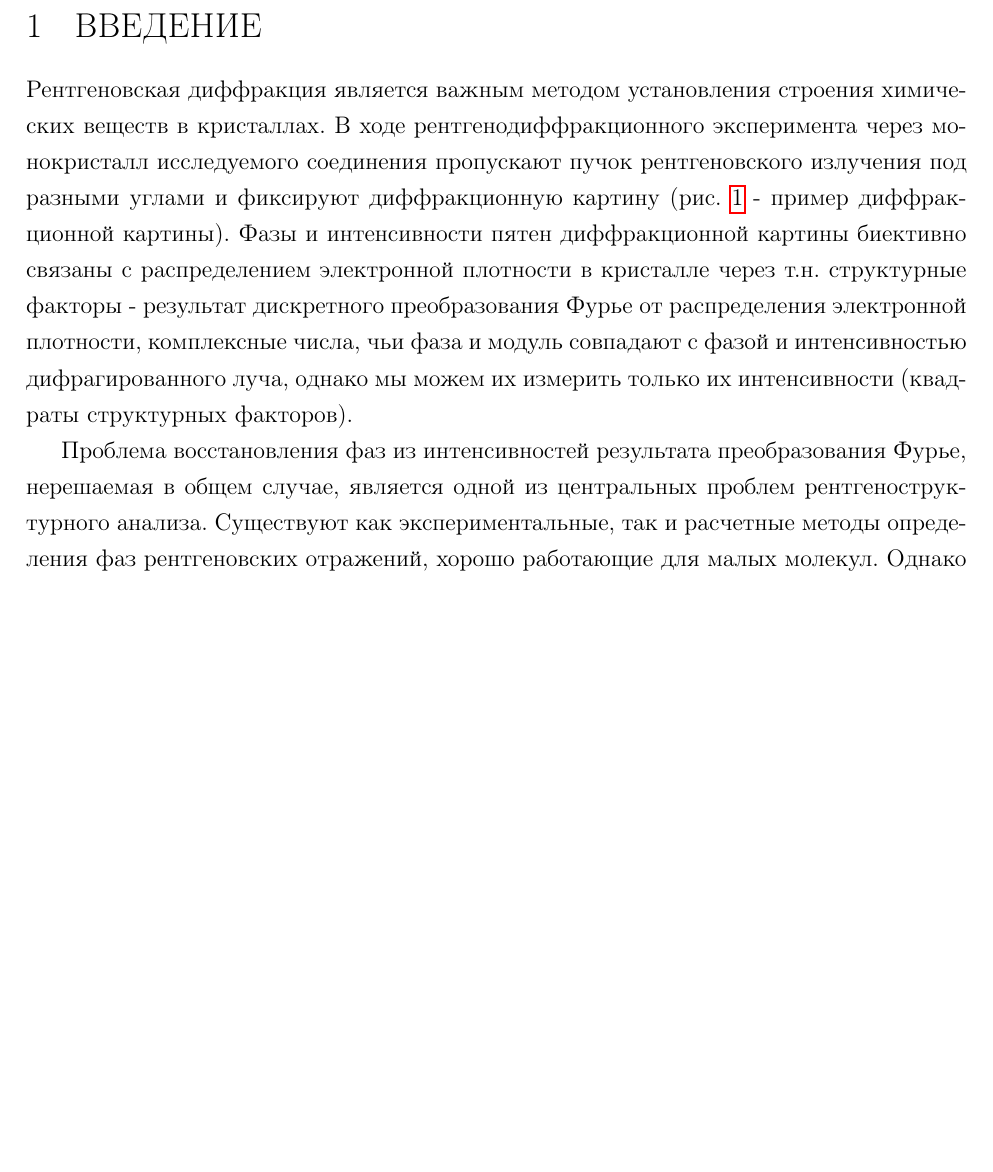
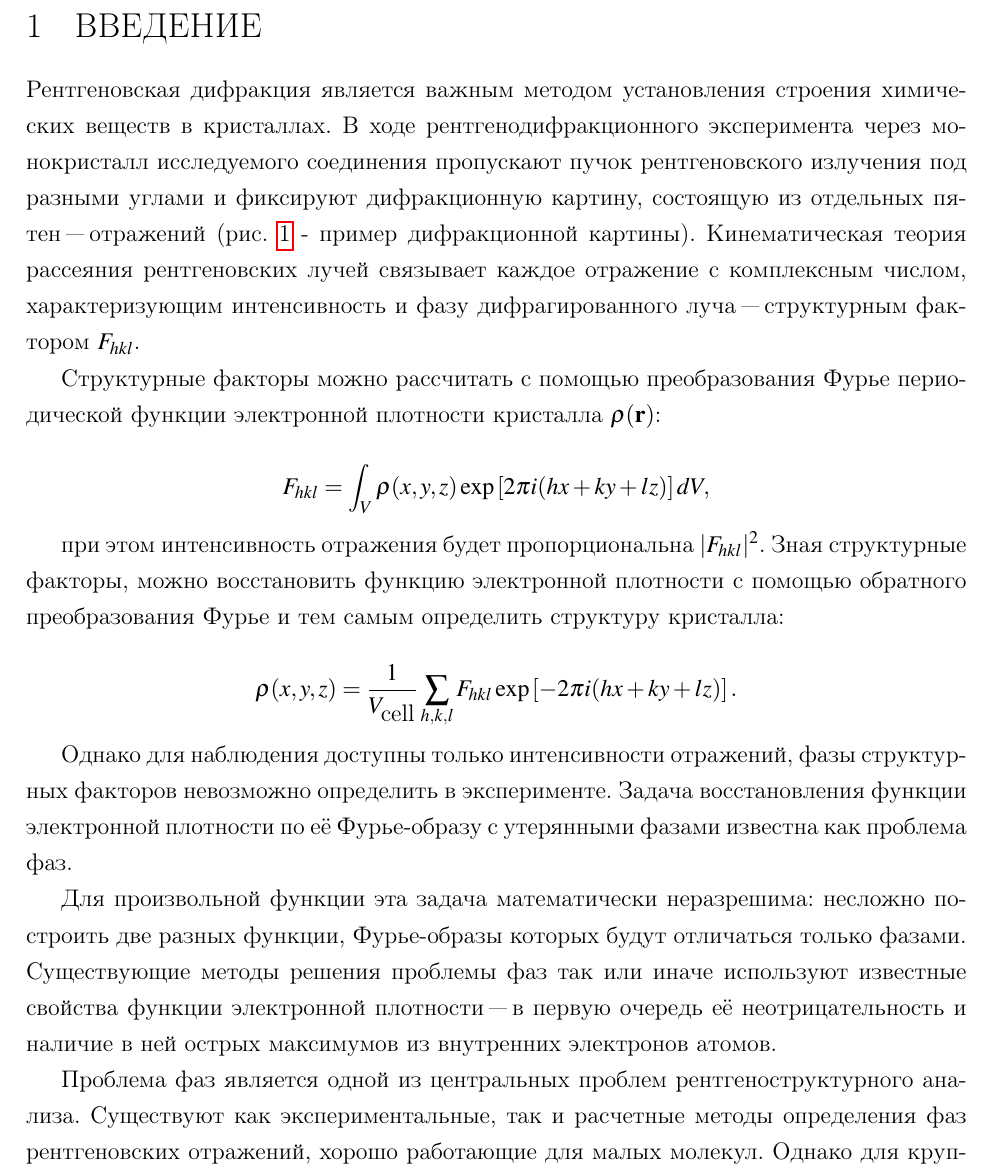
Before and after one commit to dmitrienka/nirs, a LaTeX document (main.tex): part of page 3 of 34, cut so that both start at the same text, the shorter picture padded with empty space. Compiled offline with pdfLaTeX.

Commit message:
revisions to introduction

```diff
--- a/main.tex
+++ b/main.tex
@@ -74,7 +74,23 @@
 \newpage
 \section{ВВЕДЕНИЕ}
 
-Рентгеновская диффракция является важным методом установления строения химических веществ в кристаллах. В ходе рентгенодиффракционного эксперимента через монокристалл исследуемого соединения пропускают пучок рентгеновского излучения под разными углами и фиксируют диффракционную картину (рис. \ref{img:difr} - пример диффракционной картины). Фазы и интенсивности пятен диффракционной картины биективно связаны с распределением электронной плотности в кристалле через т.н. структурные факторы - результат дискретного преобразования Фурье от распределения электронной плотности, комплексные числа, чьи фаза и модуль совпадают с фазой и интенсивностью дифрагированного луча, однако мы можем их измерить только их интенсивности (квадраты структурных факторов).
+Рентгеновская дифракция является важным методом установления строения химических веществ в кристаллах. В ходе рентгенодифракционного эксперимента через монокристалл исследуемого соединения пропускают пучок рентгеновского излучения под разными углами и фиксируют дифракционную картину, состоящую из отдельных пятен "--- отражений (рис. \ref{img:difr} - пример дифракционной картины). Кинематическая теория рассеяния рентгеновских лучей связывает каждое отражение с комплексным числом, характеризующим интенсивность и фазу дифрагированного луча "--- структурным фактором \(F_{hkl}\).
+
+Структурные факторы можно рассчитать с помощью преобразования Фурье периодической функции электронной плотности кристалла \(\rho(\mathbf{r})\):
+
+\[
+F_{hkl} = \int_{V}\rho(x,y,z) \exp \left[ 2\pi i (hx + ky + lz)\right] dV,
+\]
+
+при этом  интенсивность отражения будет пропорциональна \(|F_{hkl}|^{2}\). Зная структурные факторы, можно восстановить функцию электронной плотности с помощью обратного  преобразования Фурье и тем самым определить структуру кристалла:
+
+\[
+  \rho(x,y,z) = \frac{1}{V_{\mbox{cell}}} \sum_{h,k,l} F_{hkl}  \exp \left[ - 2\pi i (hx + ky + lz)\right].
+\]
+
+Однако для наблюдения доступны только интенсивности отражений, фазы структурных факторов невозможно определить в эксперименте. Задача  восстановления функции электронной плотности по её Фурье-образу с утерянными фазами известна как проблема фаз.
+
+Для произвольной функции эта задача математически неразрешима: несложно построить две разных функции, Фурье-образы которых будут отличаться только фазами. Существующие методы решения проблемы фаз так или иначе используют известные свойства функции электронной плотности "--- в первую очередь её неотрицательность и наличие в ней острых максимумов из внутренних электронов атомов.
 
 \begin{figure}[!htp]
   \includegraphics[width=\linewidth]{imgs/difr.jpeg}
@@ -82,7 +98,7 @@
   \label{img:difr}
 \end{figure}
 
-Проблема восстановления фаз из интенсивностей результата преобразования Фурье, нерешаемая в общем случае, является одной из центральных проблем рентгеноструктурного анализа. Существуют как экспериментальные, так и расчетные методы определения фаз рентгеновских отражений, хорошо работающие для малых молекул. Однако для крупных молекул такие методы работают плохо или не работают вообще\cite{PhaseProblem}. Также все существующие методы имеют невысокую точность и требуют участия человека в решении кристаллов, что затрудняет автоматизацию. Таким образом, задача разработки метода, способного без участия человека решать кристаллы с приемлемой точностью все еще актуальна.
+Проблема фаз является одной из центральных проблем рентгеноструктурного анализа. Существуют как экспериментальные, так и расчетные методы определения фаз рентгеновских отражений, хорошо работающие для малых молекул. Однако для крупных молекул такие методы работают плохо или не работают вообще\cite{PhaseProblem}. Также все существующие методы имеют невысокую точность и требуют участия человека в решении кристаллов, что затрудняет автоматизацию. Таким образом, задача разработки метода, способного без участия человека решать кристаллы с приемлемой точностью все еще актуальна.
 
 \section{ОБЗОР ЛИТЕРАТУРЫ}
 
```
